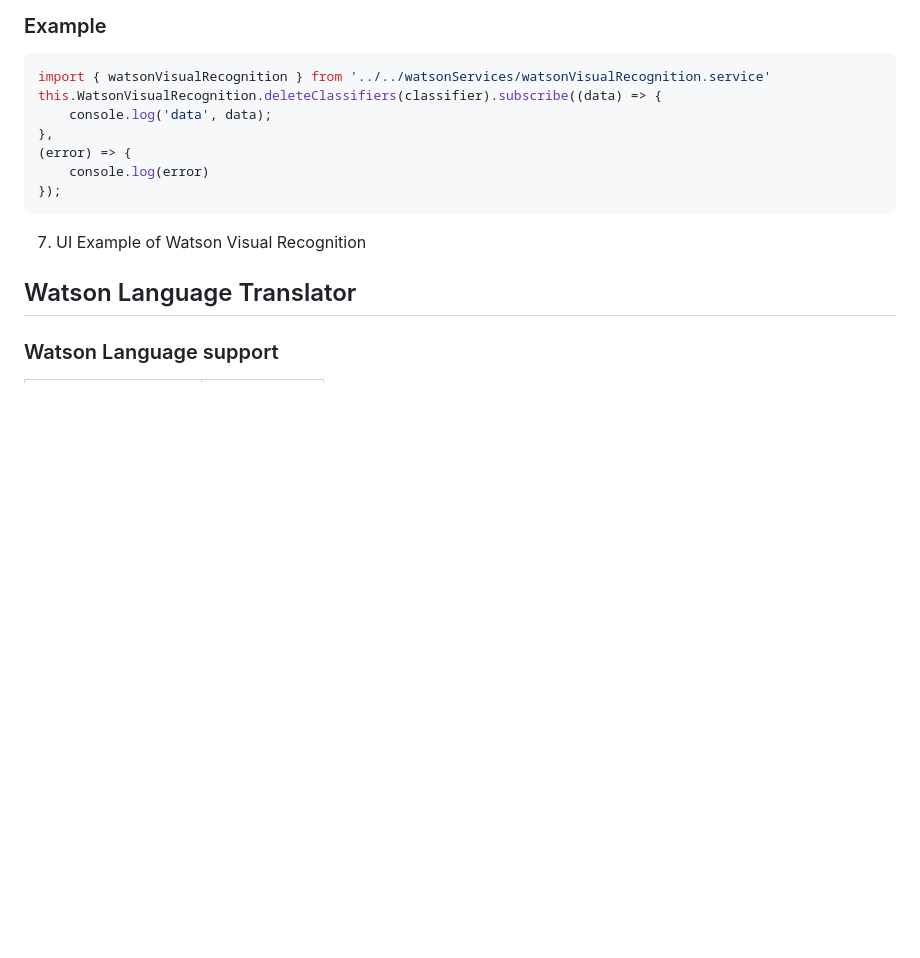
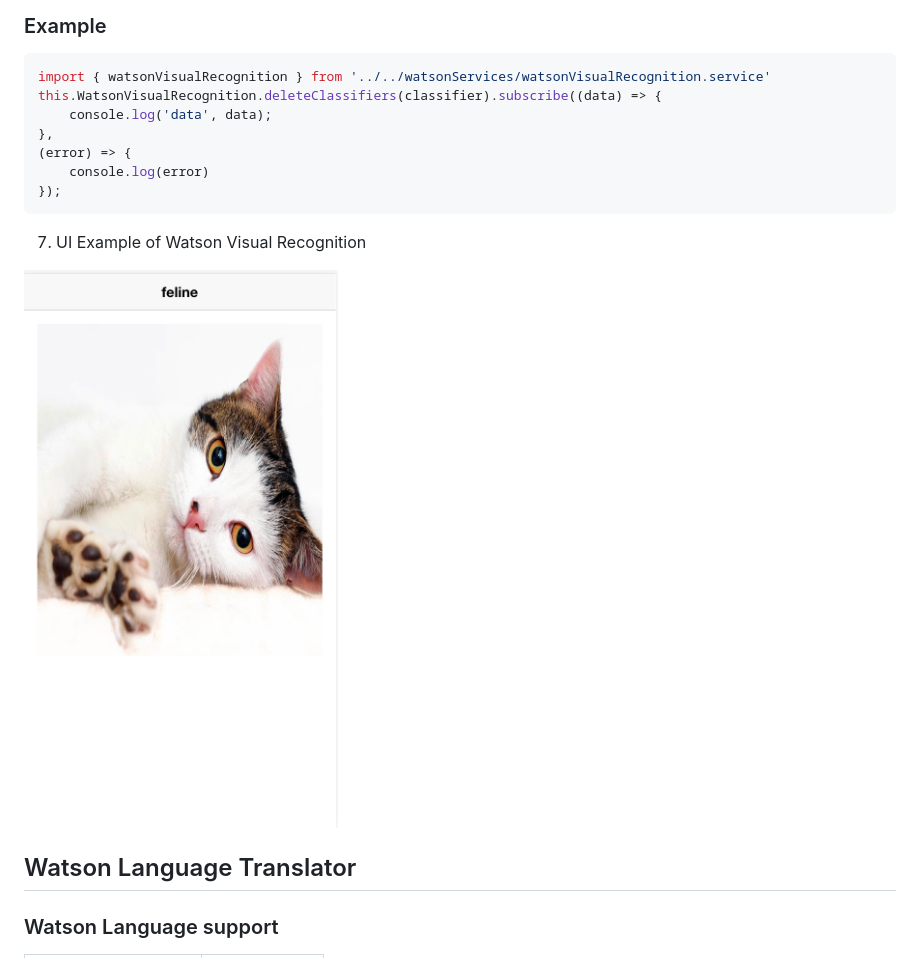
Before and after one commit to SaifRehman/watsonic, a Markdown page: README.md, the part around the change. GitHub-like rendering; pictures changed too: 1.png (added); blank space fills up the shorter version.

````diff
--- a/README.md
+++ b/README.md
@@ -116,7 +116,7 @@ this.WatsonVisualRecognition.deleteClassifiers(classifier).subscribe((data) => {
 ```
 7. UI Example of Watson Visual Recognition
 
-<!-- ![ibm](ibm.png) -->
+![1](1.png)
 
 ## Watson Language Translator
 
````
